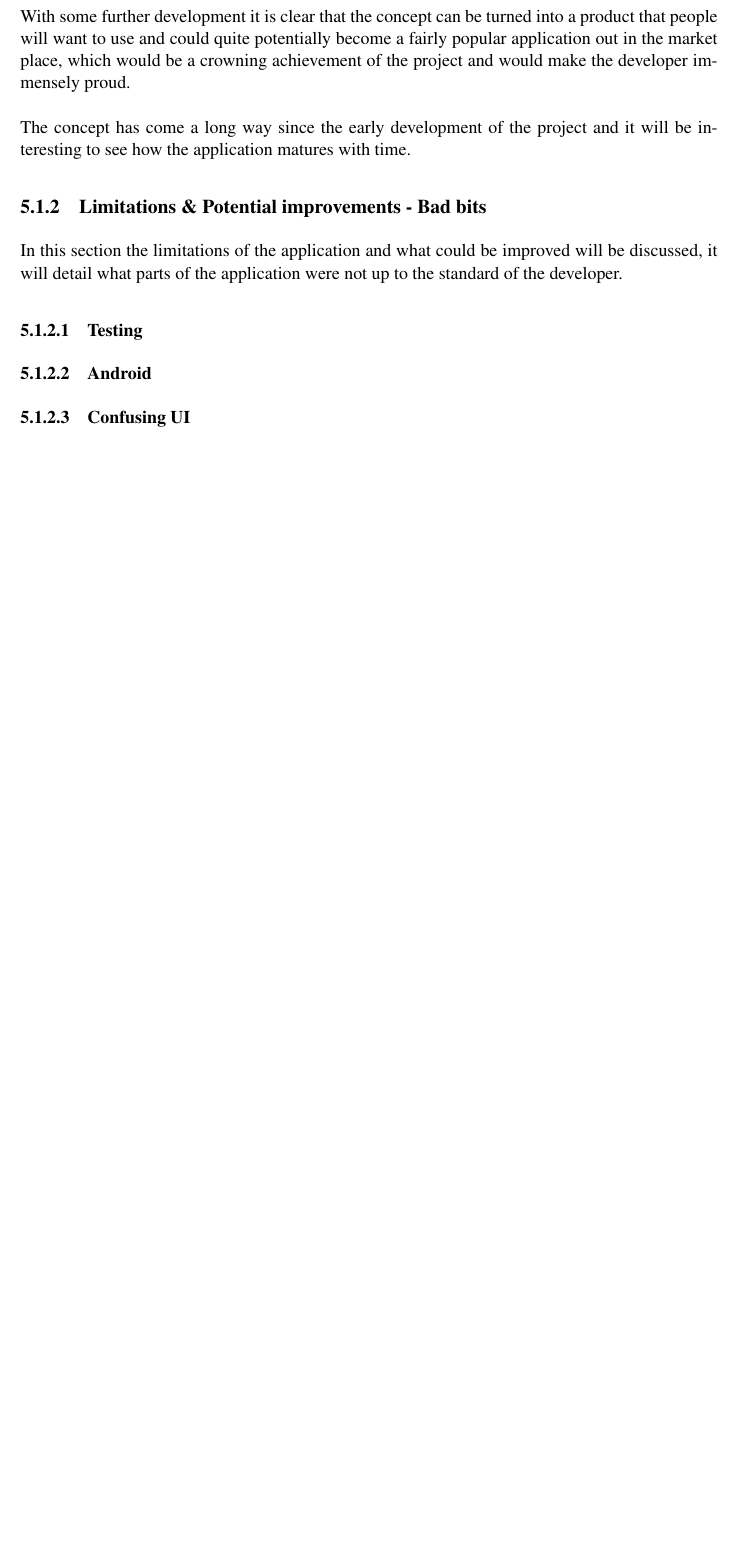
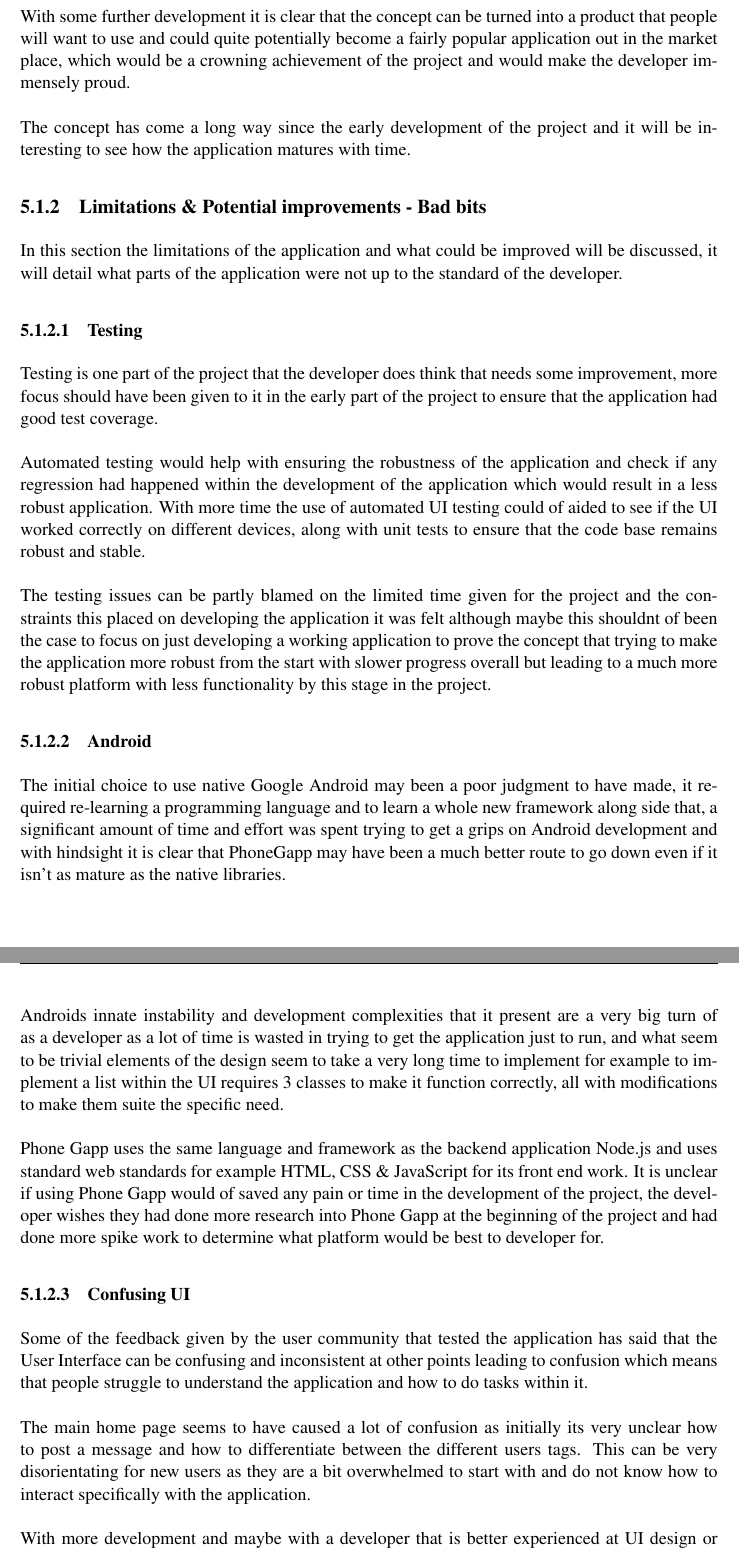
Before and after one commit to XeTK/CS39440-Dissertation-Misc, a LaTeX thesis (final report/dissertation.tex, which reads final report/Chapter5/chapter5.tex): part of page 74 of 101 before the commit and two parts of pages 74 and 75 of 102 after it, the two joined at a grey line, cut so that both start at the same text, the shorter picture padded with empty space. Compiled offline with pdfLaTeX.

Commit message:
half of negative application done

```diff
--- a/final report/Chapter5/chapter5.tex
+++ b/final report/Chapter5/chapter5.tex
@@ -73,11 +73,27 @@ In this section the limitations of the application and what could be improved wi
 
 \subsubsection{Testing}
 
+Testing is one part of the project that the developer does think that needs some improvement, more focus should have been given to it in the early part of the project to ensure that the application had good test coverage.\\
+\\
+Automated testing would help with ensuring the robustness of the application and check if any regression had happened within the development of the application which would result in a less robust application. With more time the use of automated UI testing could of aided to see if the UI worked correctly on different devices, along with unit tests to ensure that the code base remains robust and stable.\\
+\\
+The testing issues can be partly blamed on the limited time given for the project and the constraints this placed on developing the application it was felt although maybe this shouldnt of been the case to focus on just developing a working application to prove the concept that trying to make the application more robust from the start with slower progress overall but leading to a much more robust platform with less functionality by this stage in the project.
+
 \subsubsection{Android}
 
-% Talk about phone gapp being the same language and framework as backend...
+The initial choice to use native Google Android may been a poor judgment to have made, it required re-learning a programming language and to learn a whole new framework along side that, a significant amount of time and effort was spent trying to get a grips on Android development and with hindsight it is clear that PhoneGapp may have been a much better route to go down even if it isn't as mature as the native libraries.\\
+\\
+Androids innate instability and development complexities that it present are a very big turn of as a developer as a lot of time is wasted in trying to get the application just to run, and what seem to be trivial elements of the design seem to take a very long time to implement for example to implement a list within the UI requires 3 classes to make it function correctly, all with modifications to make them suite the specific need.\\
+\\
+Phone Gapp uses the same language and framework as the backend application Node.js and uses standard web standards for example HTML, CSS \& JavaScript for its front end work. It is unclear if using Phone Gapp would of saved any pain or time in the development of the project, the developer wishes they had done more research into Phone Gapp at the beginning of the project and had done more spike work to determine what platform would be best to developer for.
 
 \subsubsection{Confusing UI}
 
+Some of the feedback given by the user community that tested the application has said that the User Interface can be confusing and inconsistent at other points leading to confusion which means that people struggle to understand the application and how to do tasks within it.\\
+\\
+The main home page seems to have caused a lot of confusion as initially its very unclear how to post a message and how to differentiate between the different users tags. This can be very disorientating for new users as they are a bit overwhelmed to start with and do not know how to interact specifically with the application.\\
+\\
+With more development and maybe with a developer that is better experienced at UI design or design in general looking over the application it will be easier to design and set out a design that will be less confusing for the user to use.
+
 \subsubsection{Actively Negative}
 
@@ -84,4 +104,6 @@ In this section the limitations of the application and what could be improved wi
 \subsubsection{Error handling}
+
+
 
 \subsubsection{Mapping With Multiple Pins}
 
```
Also changed, not shown: final report/Chapter2/chapter2.tex (+7 -7 lines), final report/Chapter5/chapter5.tex (4 more changed lines).
